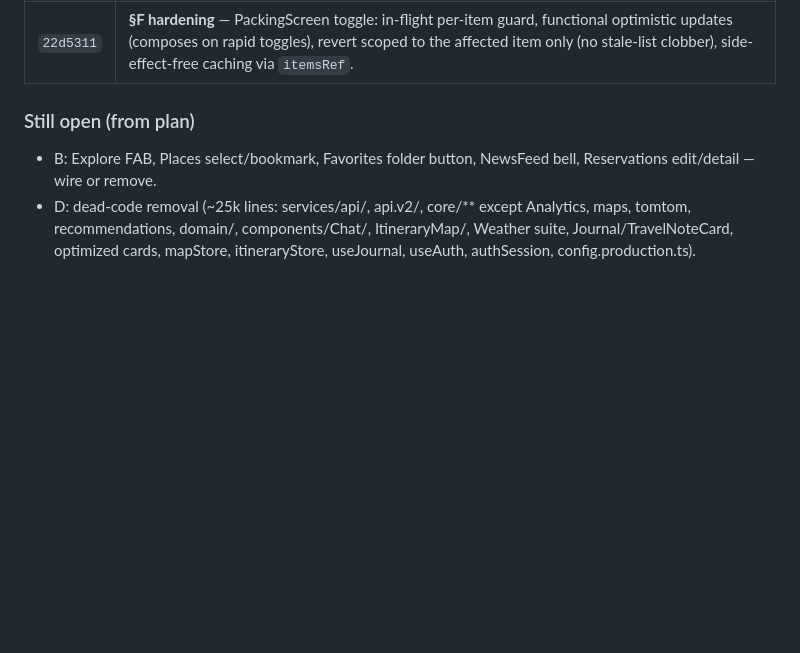
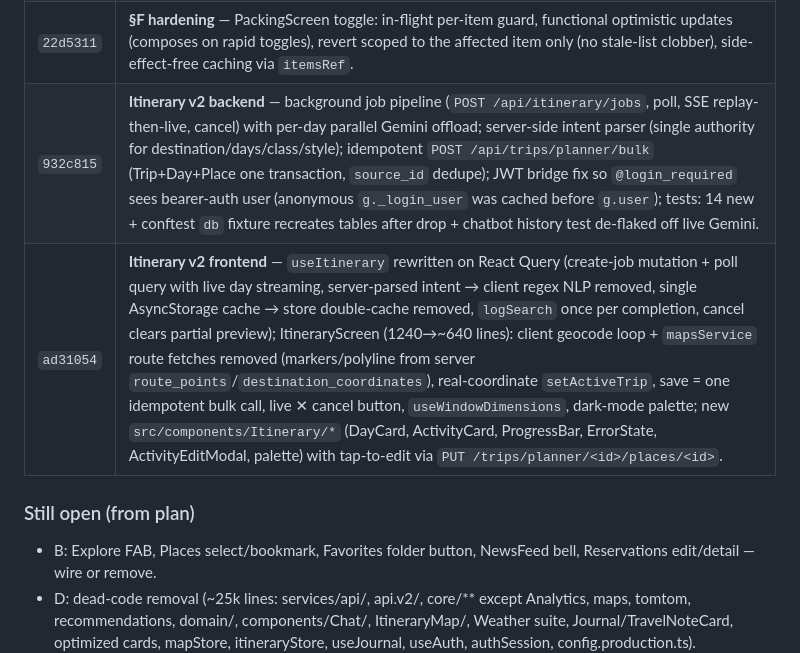
Before and after one commit to krishNaa1942/TIMETRAVEL-copy, a Markdown page: FRONTEND_DEEP_AUDIT.md, the part around the change. GitHub-like rendering; blank space fills up the shorter version.

Commit message:
docs: fix-log for itinerary v2 round (jobs pipeline, bulk save, RQ rewrite)

```diff
--- a/FRONTEND_DEEP_AUDIT.md
+++ b/FRONTEND_DEEP_AUDIT.md
@@ -506,6 +506,8 @@ Commit hashes on `main` (https://github.com/krishNaa1942/TIMETRAVEL-copy), oldes
 | `1a90636` | **§F hardening** — NewsFeed article list converted from `ScrollView`+`.map` to a `FlatList` (scroll owner) with memoized `renderNewsItem`, stable article-aware card handlers, header sections as `ListHeaderComponent`; NewsCard memo now effective. |
 | `da153ba` | **§F a11y** — `accessibilityRole="button"` + labels on icon-only buttons: NewsCard/FeaturedNewsCard bookmark+share, ReservationCard edit/status/delete/bookmark, Favorites share header, Places bookmark, RoutePlanner clear-origin/destination/error/search buttons. |
 | `22d5311` | **§F hardening** — PackingScreen toggle: in-flight per-item guard, functional optimistic updates (composes on rapid toggles), revert scoped to the affected item only (no stale-list clobber), side-effect-free caching via `itemsRef`. |
+| `932c815` | **Itinerary v2 backend** — background job pipeline (`POST /api/itinerary/jobs`, poll, SSE replay-then-live, cancel) with per-day parallel Gemini offload; server-side intent parser (single authority for destination/days/class/style); idempotent `POST /api/trips/planner/bulk` (Trip+Day+Place one transaction, `source_id` dedupe); JWT bridge fix so `@login_required` sees bearer-auth user (anonymous `g._login_user` was cached before `g.user`); tests: 14 new + conftest `db` fixture recreates tables after drop + chatbot history test de-flaked off live Gemini. |
+| `ad31054` | **Itinerary v2 frontend** — `useItinerary` rewritten on React Query (create-job mutation + poll query with live day streaming, server-parsed intent → client regex NLP removed, single AsyncStorage cache → store double-cache removed, `logSearch` once per completion, cancel clears partial preview); ItineraryScreen (1240→~640 lines): client geocode loop + `mapsService` route fetches removed (markers/polyline from server `route_points`/`destination_coordinates`), real-coordinate `setActiveTrip`, save = one idempotent bulk call, live ✕ cancel button, `useWindowDimensions`, dark-mode palette; new `src/components/Itinerary/*` (DayCard, ActivityCard, ProgressBar, ErrorState, ActivityEditModal, palette) with tap-to-edit via `PUT /trips/planner/<id>/places/<id>`. |
 
 ### Still open (from plan)
 - B: Explore FAB, Places select/bookmark, Favorites folder button, NewsFeed bell, Reservations edit/detail — wire or remove.
```
